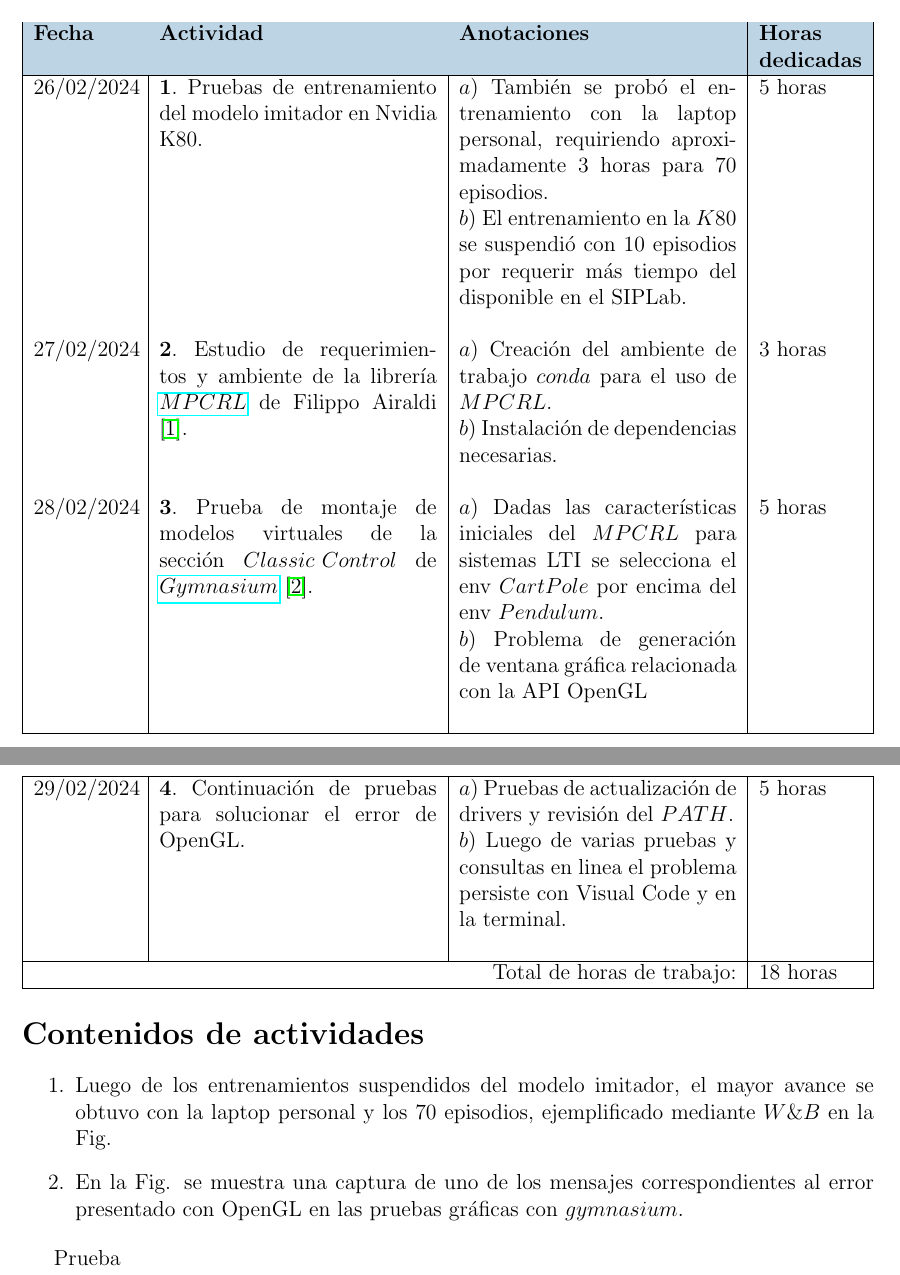
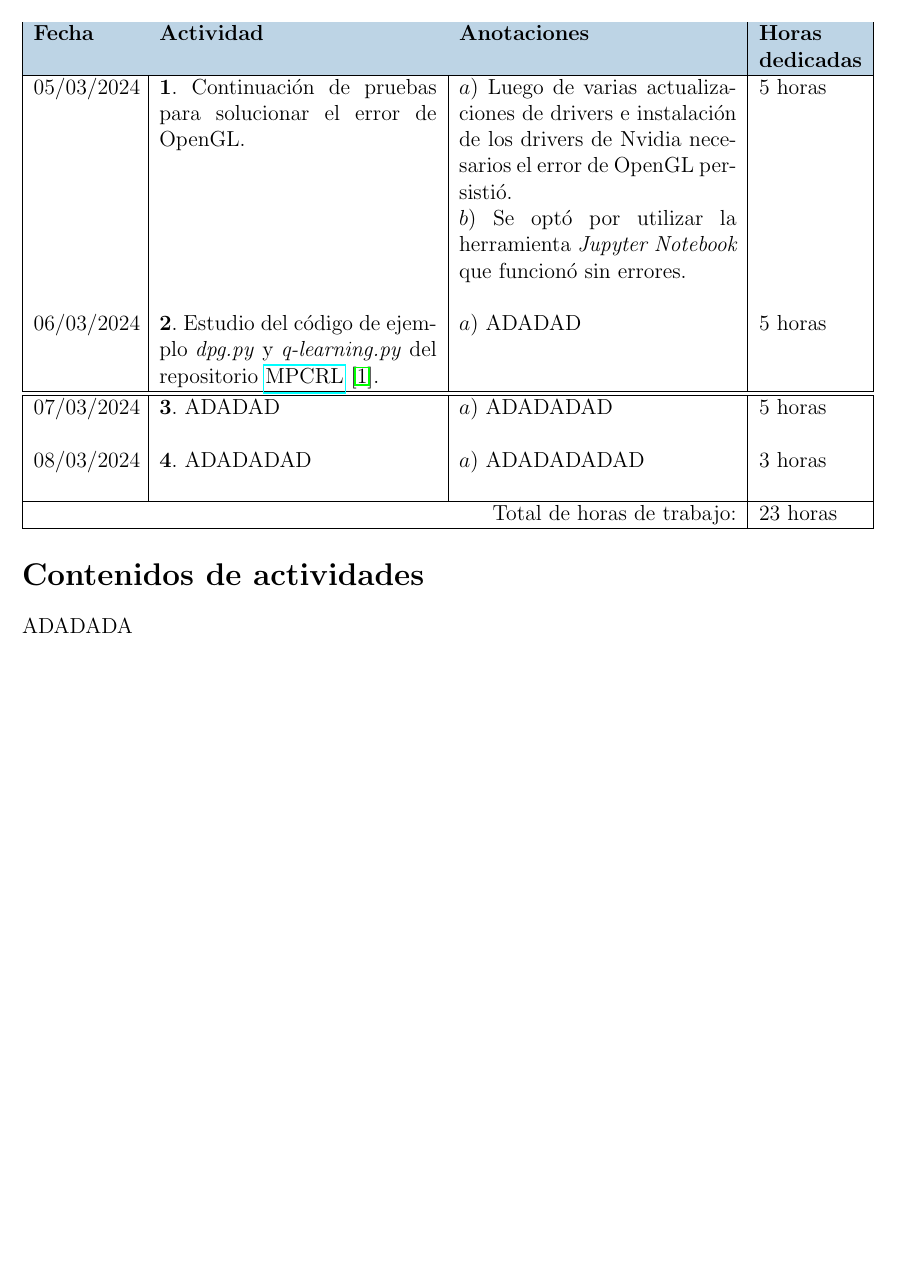
Before and after one commit to Ojcah/TFG_2024, a LaTeX document (Bitácoras/Semana_5/Semana_5.tex): two parts of pages 1 and 2 of 3 before the commit and part of page 1 of 2 after it, the two joined at a grey line, cut so that both start at the same text, the shorter picture padded with empty space. Compiled offline with pdfLaTeX.

Commit message:
Primeros apuntes a bitacora

```diff
--- a/Bitácoras/Semana_5/Semana_5.tex
+++ b/Bitácoras/Semana_5/Semana_5.tex
@@ -54,22 +54,15 @@
 		\textbf{Anotaciones} &
 		\textbf{Horas dedicadas} \\ \hline
 		% ***************************************************************
-		26/02/2024 &
-		$\mathbf{1}.$ Pruebas de entrenamiento del modelo imitador en Nvidia K80. &
-		$a)$ También se probó el entrenamiento con la laptop personal, requiriendo aproximadamente $3$ horas para $70$ episodios. \newline
-		$b)$ El entrenamiento en la $K80$ se suspendió con $10$ episodios por requerir más tiempo del disponible en el SIPLab. \newline &
+		05/03/2024 &
+		$\mathbf{1}.$ Continuación de pruebas para solucionar el error de OpenGL. &
+		$a)$ Luego de varias actualizaciones de drivers e instalación de los drivers de Nvidia necesarios el error de OpenGL persistió. \newline
+		$b)$ Se optó por utilizar la herramienta \textit{Jupyter Notebook} que funcionó sin errores. \newline &
 		5 horas \\
 	 	% ***************************************************************
-	 	27/02/2024 &
-	 	$\mathbf{2}.$ Estudio de requerimientos y ambiente de la librería \href{https://github.com/FilippoAiraldi/mpc-reinforcement-learning/tree/main}{$MPCRL$} de Filippo Airaldi \cite{Airdaldi2023}. &
-	 	$a)$ Creación del ambiente de trabajo $conda$ para el uso de $MPCRL$. \newline
-	 	$b)$ Instalación de dependencias necesarias. \newline  &
-	 	3 horas \\
-	 	% ***************************************************************
-	 	28/02/2024 &
-	 	$\mathbf{3}.$ Prueba de montaje de modelos virtuales de la sección $Classic\,\, Control$ de \href{https://gymnasium.farama.org/environments/classic_control/}{$Gymnasium$} \cite{gym}. &
-	 	$a)$ Dadas las características iniciales del $MPCRL$ para sistemas LTI se selecciona el env $Cart Pole$ por encima del env $Pendulum$. \newline
-	 	$b)$ Problema de generación de ventana gráfica relacionada con la API OpenGL \newline &
+	 	06/03/2024 &
+	 	$\mathbf{2}.$ Estudio del código de ejemplo \textit{dpg.py} y \textit{q-learning.py} del repositorio \href{https://github.com/FilippoAiraldi/mpc-reinforcement-learning/tree/main}{MPCRL} \cite{Airdaldi2023}. &
+	 	$a)$ ADADAD \newline &
 	 	5 horas \\
 
 	 	\hline
@@ -83,15 +76,19 @@
 	\begin{tabularx}{\textwidth}{|p{2cm}|X|X|p{2cm}|}
 		\hline
 
-	 	29/02/2024 &
-	 	$\mathbf{4}.$ Continuación de pruebas para solucionar el error de OpenGL. &
-	 	$a)$ Pruebas de actualización de drivers y revisión del $PATH$. \newline
-	 	$b)$ Luego de varias pruebas y consultas en linea el problema persiste con Visual Code y en la terminal. \newline  &
+	 	07/03/2024 &
+	 	$\mathbf{3}.$ ADADAD &
+	 	$a)$ ADADADAD \newline &
 	 	5 horas \\
+	 	% ***************************************************************
+	 	08/03/2024 &
+	 	$\mathbf{4}.$ ADADADAD &
+	 	$a)$ ADADADADAD \newline &
+	 	3 horas \\
 	 	% ***************************************************************
 
 	 	\hline
-		\multicolumn{3}{|r|}{Total de horas de trabajo:} & 18 horas \\
+		\multicolumn{3}{|r|}{Total de horas de trabajo:} & 23 horas \\
 	 	\hline
 	\end{tabularx}
 \end{minipage}
@@ -105,18 +102,7 @@
 
 \section*{Contenidos de actividades}
 
-\begin{enumerate}
-	\item Luego de los entrenamientos suspendidos del modelo imitador, el mayor avance se obtuvo con la laptop personal y los $70$ episodios, ejemplificado mediante $W\& B$ en la Fig.
-
-
-
-	\item En la Fig.  se muestra una captura de uno de los mensajes correspondientes al error presentado con OpenGL en las pruebas gráficas con $gymnasium$.
-
-
-\end{enumerate}
-
-
-Prueba
+ADADADA
 
 
 
```
Also changed, not shown: Bitácoras/Semana_5/Semana_5.bbl (added), Bitácoras/Semana_5/Semana_5.pdf, 4 other files.
